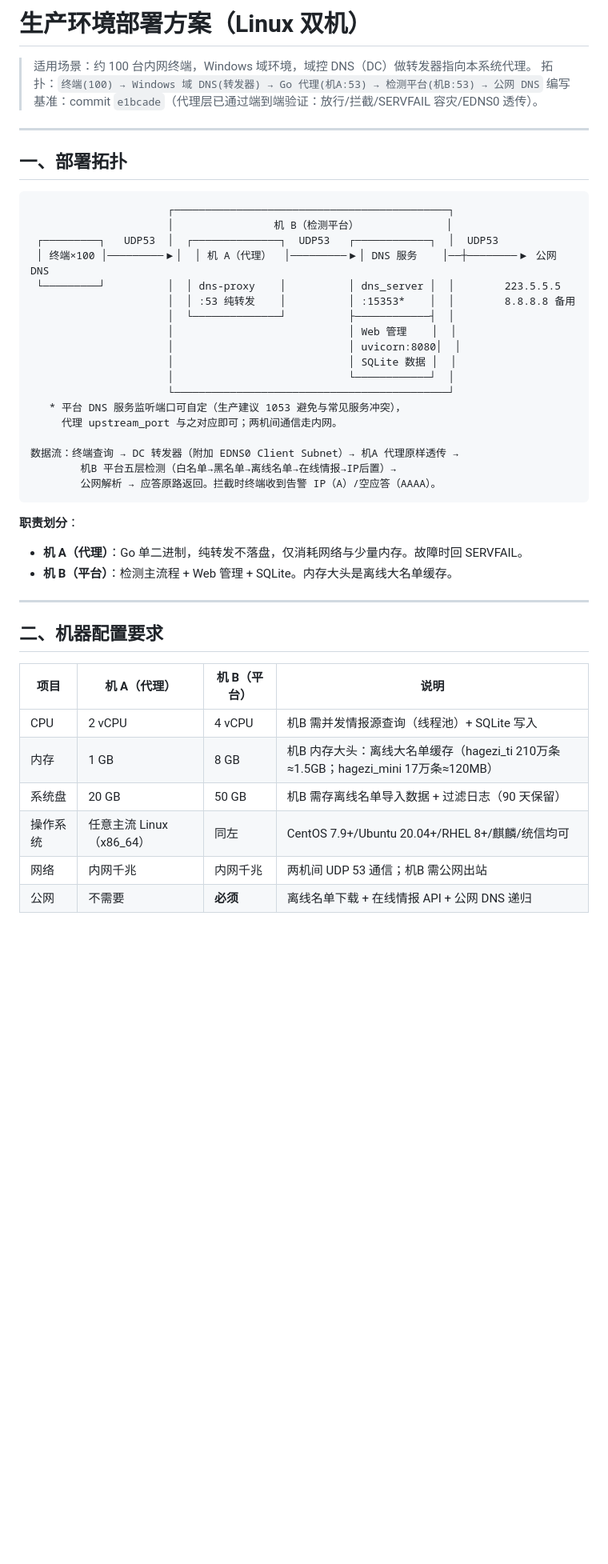
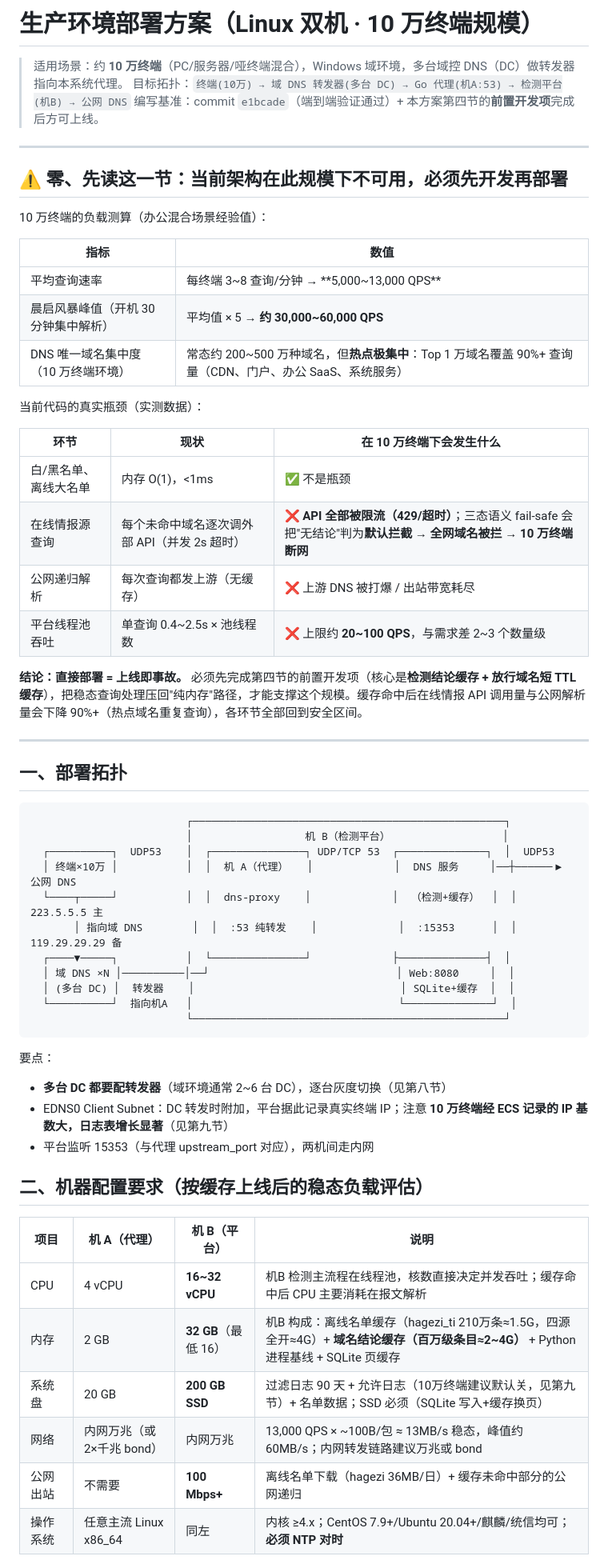
Before and after one commit to Milo799/dns-security-filter, a Markdown page: docs/生产环境部署方案（Linux 双机）.md, the part around one of its changes. Shown at 80% size. Rendered like a GitHub page; blank space fills up the shorter version.

````diff
--- a/docs/生产环境部署方案（Linux 双机）.md
+++ b/docs/生产环境部署方案（Linux 双机）.md
@@ -1,48 +1,63 @@
-# 生产环境部署方案（Linux 双机）
+# 生产环境部署方案（Linux 双机 · 10 万终端规模）
 
-> 适用场景：约 100 台内网终端，Windows 域环境，域控 DNS（DC）做转发器指向本系统代理。
-> 拓扑：`终端(100) → Windows 域 DNS(转发器) → Go 代理(机A:53) → 检测平台(机B:53) → 公网 DNS`
-> 编写基准：commit `e1bcade`（代理层已通过端到端验证：放行/拦截/SERVFAIL 容灾/EDNS0 透传）。
+> 适用场景：约 **10 万终端**（PC/服务器/哑终端混合），Windows 域环境，多台域控 DNS（DC）做转发器指向本系统代理。
+> 目标拓扑：`终端(10万) → 域 DNS 转发器(多台 DC) → Go 代理(机A:53) → 检测平台(机B) → 公网 DNS`
+> 编写基准：commit `e1bcade`（端到端验证通过）+ 本方案第四节的**前置开发项**完成后方可上线。
+
+---
+
+## ⚠️ 零、先读这一节：当前架构在此规模下不可用，必须先开发再部署
+
+10 万终端的负载测算（办公混合场景经验值）：
+
+| 指标 | 数值 |
+|------|------|
+| 平均查询速率 | 每终端 3~8 查询/分钟 → **5,000~13,000 QPS** |
+| 晨启风暴峰值（开机 30 分钟集中解析） | 平均值 × 5 → **约 30,000~60,000 QPS** |
+| DNS 唯一域名集中度（10 万终端环境） | 常态约 200~500 万种域名，但**热点极集中**：Top 1 万域名覆盖 90%+ 查询量（CDN、门户、办公 SaaS、系统服务） |
+
+当前代码的真实瓶颈（实测数据）：
+
+| 环节 | 现状 | 在 10 万终端下会发生什么 |
+|------|------|------------------------|
+| 白/黑名单、离线大名单 | 内存 O(1)，<1ms | ✅ 不是瓶颈 |
+| 在线情报源查询 | 每个未命中域名逐次调外部 API（并发 2s 超时） | ❌ **API 全部被限流（429/超时）**；三态语义 fail-safe 会把"无结论"判为**默认拦截** → **全网域名被拦 → 10 万终端断网** |
+| 公网递归解析 | 每次查询都发上游（无缓存） | ❌ 上游 DNS 被打爆 / 出站带宽耗尽 |
+| 平台线程池吞吐 | 单查询 0.4~2.5s × 池线程数 | ❌ 上限约 **20~100 QPS**，与需求差 2~3 个数量级 |
+
+**结论：直接部署 = 上线即事故。** 必须先完成第四节的前置开发项（核心是**检测结论缓存 + 放行域名短 TTL 缓存**），把稳态查询处理压回"纯内存"路径，才能支撑这个规模。缓存命中后在线情报 API 调用量与公网解析量会下降 90%+（热点域名重复查询），各环节全部回到安全区间。
 
 ---
 
 ## 一、部署拓扑
 
 ```
-                      ┌────────────────────────────────────────────┐
-                      │                机 B（检测平台）              │
- ┌─────────┐   UDP53  │  ┌──────────────┐  UDP53   ┌────────────┐  │  UDP53
- │ 终端×100 │─────────▶│  │ 机 A（代理）  │─────────▶│ DNS 服务    │──┼────────▶ 公网 DNS
- └─────────┘          │  │ dns-proxy    │          │ dns_server │  │        223.5.5.5
-                      │  │ :53 纯转发    │          │ :15353*    │  │        8.8.8.8 备用
-                      │  └──────────────┘          ├────────────┤  │
-                      │                            │ Web 管理    │  │
-                      │                            │ uvicorn:8080│  │
-                      │                            │ SQLite 数据 │  │
-                      │                            └────────────┘  │
-                      └────────────────────────────────────────────┘
-   * 平台 DNS 服务监听端口可自定（生产建议 1053 避免与常见服务冲突），
-     代理 upstream_port 与之对应即可；两机间通信走内网。
-
-数据流：终端查询 → DC 转发器（附加 EDNS0 Client Subnet）→ 机A 代理原样透传 →
-        机B 平台五层检测（白名单→黑名单→离线名单→在线情报→IP后置）→
-        公网解析 → 应答原路返回。拦截时终端收到告警 IP（A）/空应答（AAAA）。
+                         ┌──────────────────────────────────────────────────┐
+                         │                  机 B（检测平台）                  │
+  ┌──────────┐  UDP53    │  ┌───────────────┐ UDP/TCP 53  ┌──────────────┐  │  UDP53
+  │ 终端×10万 │           │  │  机 A（代理）   │             │  DNS 服务     │──┼──────▶ 公网 DNS
+  └────┬─────┘           │  │  dns-proxy    │             │  （检测+缓存）  │  │      223.5.5.5 主
+       │ 指向域 DNS        │  │  :53 纯转发    │             │  :15353      │  │      119.29.29.29 备
+  ┌────▼─────┐           │  └───────────────┘             ├──────────────┤  │
+  │ 域 DNS ×N │──────────│──┘                              │ Web:8080     │  │
+  │ (多台 DC) │  转发器    │                                 │ SQLite+缓存  │  │
+  └──────────┘  指向机A   │                                 └──────────────┘  │
+                         └──────────────────────────────────────────────────┘
 ```
 
-**职责划分**：
-- **机 A（代理）**：Go 单二进制，纯转发不落盘，仅消耗网络与少量内存。故障时回 SERVFAIL。
-- **机 B（平台）**：检测主流程 + Web 管理 + SQLite。内存大头是离线大名单缓存。
+要点：
+- **多台 DC 都要配转发器**（域环境通常 2~6 台 DC），逐台灰度切换（见第八节）
+- EDNS0 Client Subnet：DC 转发时附加，平台据此记录真实终端 IP；注意 **10 万终端经 ECS 记录的 IP 基数大，日志表增长显著**（见第九节）
+- 平台监听 15353（与代理 upstream_port 对应），两机间走内网
 
----
-
-## 二、机器配置要求
+## 二、机器配置要求（按缓存上线后的稳态负载评估）
 
 | 项目 | 机 A（代理） | 机 B（平台） | 说明 |
 |------|-------------|-------------|------|
-| CPU | 2 vCPU | 4 vCPU | 机B 需并发情报源查询（线程池）+ SQLite 写入 |
-| 内存 | 1 GB | 8 GB | 机B 内存大头：离线大名单缓存（hagezi_ti 210万条≈1.5GB；hagezi_mini 17万条≈120MB）|
-| 系统盘 | 20 GB | 50 GB | 机B 需存离线名单导入数据 + 过滤日志（90 天保留）|
-| 操作系统 | 任意主流 Linux（x86_64）| 同左 | CentOS 7.9+/Ubuntu 20.04+/RHEL 8+/麒麟/统信均可 |
-| 网络 | 内网千兆 | 内网千兆 | 两机间 UDP 53 通信；机B 需公网出站 |
-| 公网 | 不需要 | **必须** | 离线名单下载 + 在线情报 API + 公网 DNS 递归 |
+| CPU | 4 vCPU | **16~32 vCPU** | 机B 检测主流程在线程池，核数直接决定并发吞吐；缓存命中后 CPU 主要消耗在报文解析 |
+| 内存 | 2 GB | **32 GB**（最低 16）| 机B 构成：离线名单缓存（hagezi_ti 210万条≈1.5G，四源全开≈4G）+ **域名结论缓存（百万级条目≈2~4G）** + Python 进程基线 + SQLite 页缓存 |
+| 系统盘 | 20 GB | **200 GB SSD** | 过滤日志 90 天 + 允许日志（10万终端建议默认关，见第九节）+ 名单数据；SSD 必须（SQLite 写入+缓存换页） |
+| 网络 | 内网万兆（或 2×千兆 bond） | 内网万兆 | 13,000 QPS × ~100B/包 ≈ 13MB/s 稳态，峰值约 60MB/s；内网转发链路建议万兆或 bond |
+| 公网出站 | 不需要 | **100 Mbps+** | 离线名单下载（hagezi 36MB/日）+ 缓存未命中部分的公网递归 |
+| 操作系统 | 任意主流 Linux x86_64 | 同左 | 内核 ≥4.x；CentOS 7.9+/Ubuntu 20.04+/麒麟/统信均可；**必须 NTP 对时** |
 
````
Also changed, not shown: other parts of docs/生产环境部署方案（Linux 双机）.md (+117 -132 lines).
